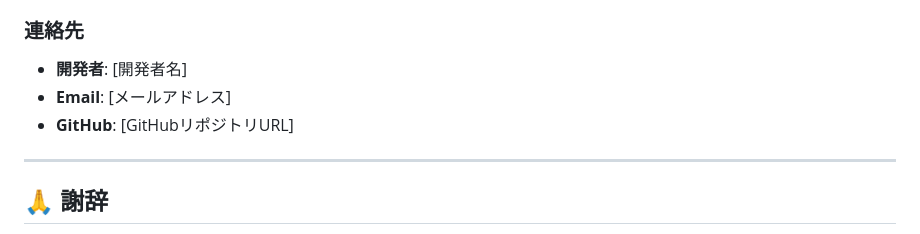
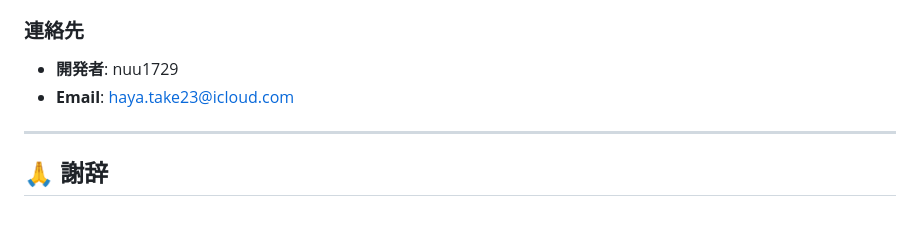
Before and after one commit to nuu1729/cooking-cost-system, a Markdown page: README.md, the part around the change. Drawn GitHub-style.

```diff
--- a/README.md
+++ b/README.md
@@ -441,9 +441,8 @@ SOFTWARE.
 
 ### 連絡先
 
-- **開発者**: [開発者名]
-- **Email**: [メールアドレス]
-- **GitHub**: [GitHubリポジトリURL]
+- **開発者**: nuu1729
+- **Email**: haya.take23@icloud.com
 
 ---
 
```
